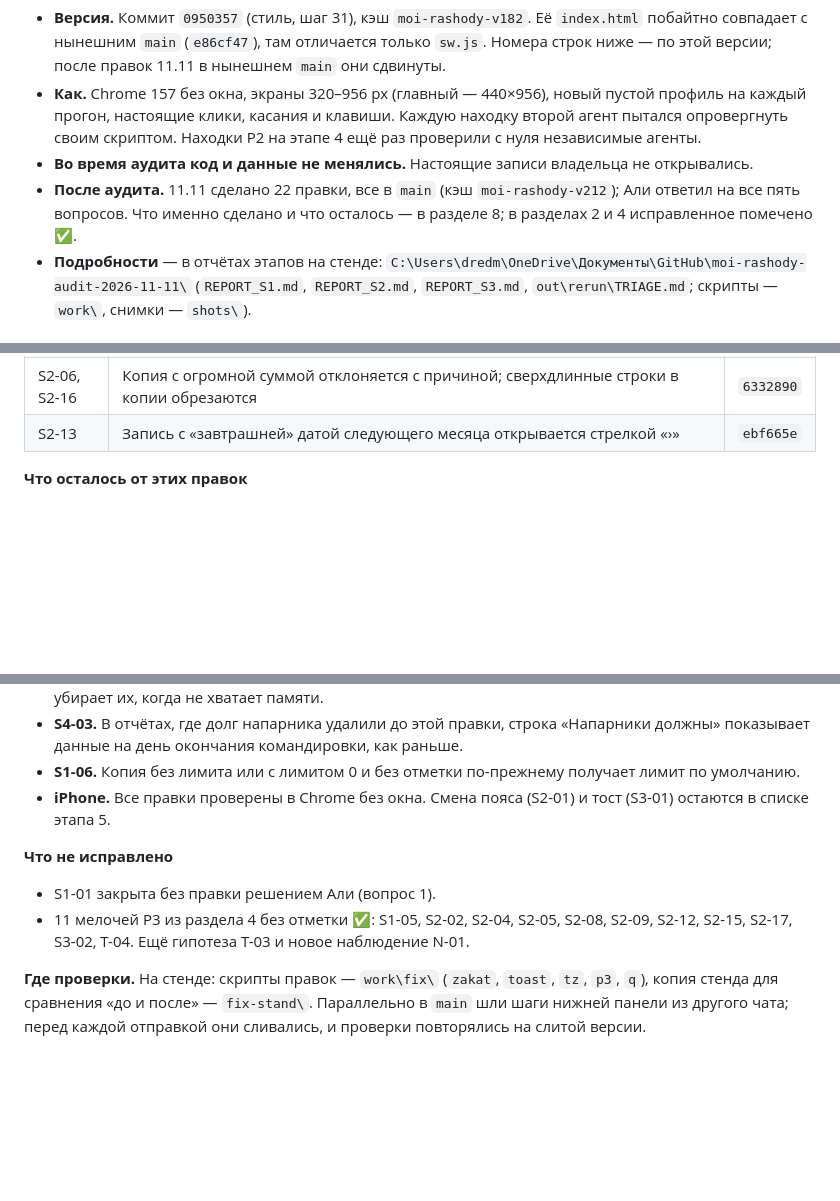
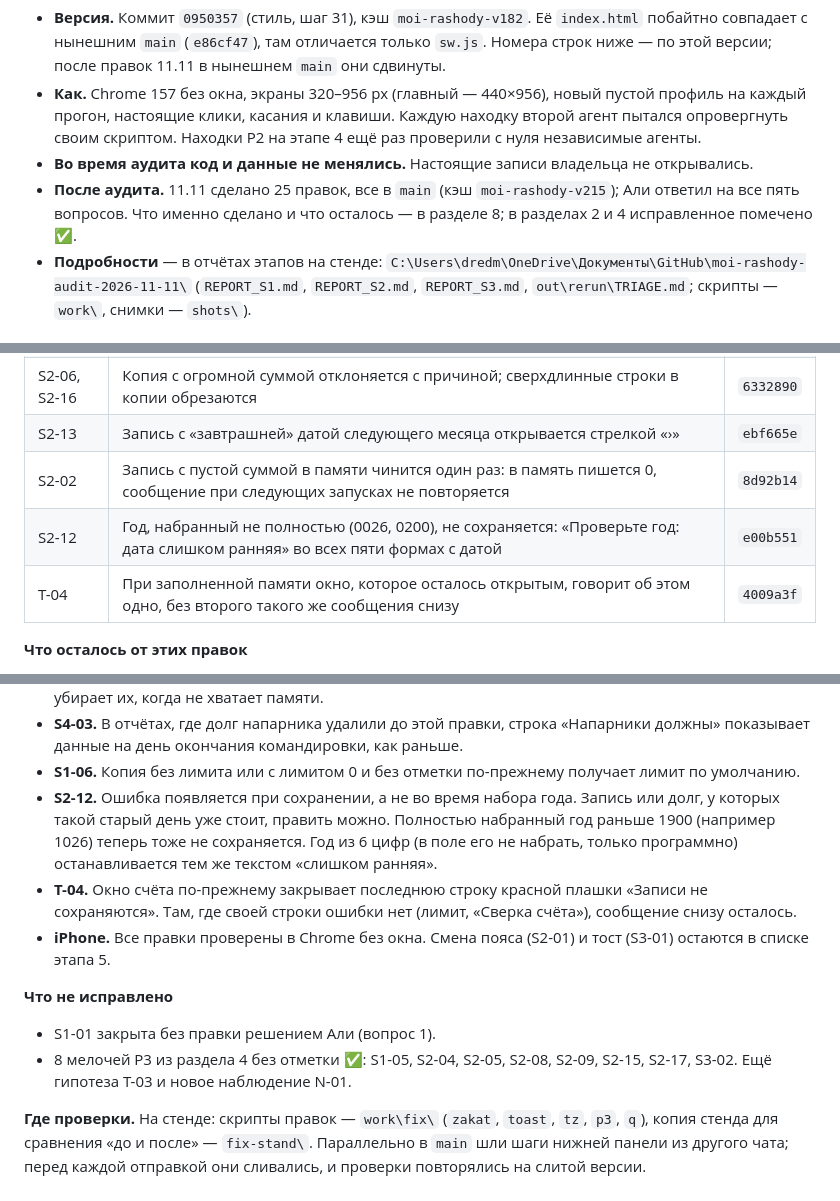
Before and after one commit to DredMining/moi-rashody, a Markdown page: AUDIT_REPORT_2026-11-11.md, 3 parts joined by grey strips. GitHub-like rendering; blank space fills up the shorter version.

```diff
--- a/AUDIT_REPORT_2026-11-11.md
+++ b/AUDIT_REPORT_2026-11-11.md
@@ -5,7 +5,7 @@
 - **Версия.** Коммит `0950357` (стиль, шаг 31), кэш `moi-rashody-v182`. Её `index.html` побайтно совпадает с нынешним `main` (`e86cf47`), там отличается только `sw.js`. Номера строк ниже — по этой версии; после правок 11.11 в нынешнем `main` они сдвинуты.
 - **Как.** Chrome 157 без окна, экраны 320–956 px (главный — 440×956), новый пустой профиль на каждый прогон, настоящие клики, касания и клавиши. Каждую находку второй агент пытался опровергнуть своим скриптом. Находки P2 на этапе 4 ещё раз проверили с нуля независимые агенты.
 - **Во время аудита код и данные не менялись.** Настоящие записи владельца не открывались.
-- **После аудита.** 11.11 сделано 22 правки, все в `main` (кэш `moi-rashody-v212`); Али ответил на все пять вопросов. Что именно сделано и что осталось — в разделе 8; в разделах 2 и 4 исправленное помечено ✅.
+- **После аудита.** 11.11 сделано 25 правок, все в `main` (кэш `moi-rashody-v215`); Али ответил на все пять вопросов. Что именно сделано и что осталось — в разделе 8; в разделах 2 и 4 исправленное помечено ✅.
 - **Подробности** — в отчётах этапов на стенде: `C:\Users\dredm\OneDrive\Документы\GitHub\moi-rashody-audit-2026-11-11\` (`REPORT_S1.md`, `REPORT_S2.md`, `REPORT_S3.md`, `out\rerun\TRIAGE.md`; скрипты — `work\`, снимки — `shots\`).
 
 ## 1. Коротко
@@ -228,6 +228,9 @@
 | S3-03 | Имя кнопки вида для скринридера говорит, какой вид включён | `938dc8a` |
 | S2-06, S2-16 | Копия с огромной суммой отклоняется с причиной; сверхдлинные строки в копии обрезаются | `6332890` |
 | S2-13 | Запись с «завтрашней» датой следующего месяца открывается стрелкой «›» | `ebf665e` |
+| S2-02 | Запись с пустой суммой в памяти чинится один раз: в память пишется 0, сообщение при следующих запусках не повторяется | `8d92b14` |
+| S2-12 | Год, набранный не полностью (0026, 0200), не сохраняется: «Проверьте год: дата слишком ранняя» во всех пяти формах с датой | `e00b551` |
+| T-04 | При заполненной памяти окно, которое осталось открытым, говорит об этом одно, без второго такого же сообщения снизу | `4009a3f` |
 
 **Что осталось от этих правок**
 
@@ -242,11 +245,13 @@
 - **S2-07.** Запасные данные хранятся на один шаг назад. Их нет после «Очистить всё», и приложение само убирает их, когда не хватает памяти.
 - **S4-03.** В отчётах, где долг напарника удалили до этой правки, строка «Напарники должны» показывает данные на день окончания командировки, как раньше.
 - **S1-06.** Копия без лимита или с лимитом 0 и без отметки по-прежнему получает лимит по умолчанию.
+- **S2-12.** Ошибка появляется при сохранении, а не во время набора года. Запись или долг, у которых такой старый день уже стоит, править можно. Полностью набранный год раньше 1900 (например 1026) теперь тоже не сохраняется. Год из 6 цифр (в поле его не набрать, только программно) останавливается тем же текстом «слишком ранняя».
+- **T-04.** Окно счёта по-прежнему закрывает последнюю строку красной плашки «Записи не сохраняются». Там, где своей строки ошибки нет (лимит, «Сверка счёта»), сообщение снизу осталось.
 - **iPhone.** Все правки проверены в Chrome без окна. Смена пояса (S2-01) и тост (S3-01) остаются в списке этапа 5.
 
 **Что не исправлено**
 
 - S1-01 закрыта без правки решением Али (вопрос 1).
-- 11 мелочей P3 из раздела 4 без отметки ✅: S1-05, S2-02, S2-04, S2-05, S2-08, S2-09, S2-12, S2-15, S2-17, S3-02, T-04. Ещё гипотеза T-03 и новое наблюдение N-01.
+- 8 мелочей P3 из раздела 4 без отметки ✅: S1-05, S2-04, S2-05, S2-08, S2-09, S2-15, S2-17, S3-02. Ещё гипотеза T-03 и новое наблюдение N-01.
 
 **Где проверки.** На стенде: скрипты правок — `work\fix\` (`zakat`, `toast`, `tz`, `p3`, `q`), копия стенда для сравнения «до и после» — `fix-stand\`. Параллельно в `main` шли шаги нижней панели из другого чата; перед каждой отправкой они сливались, и проверки повторялись на слитой версии.
```
Also changed, not shown: other parts of AUDIT_REPORT_2026-11-11.md (+5 -5 lines).
